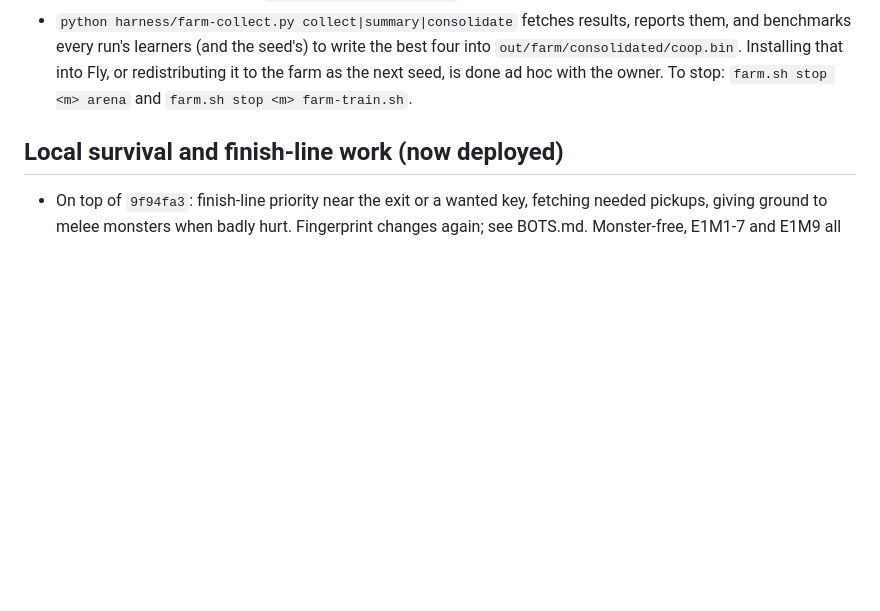
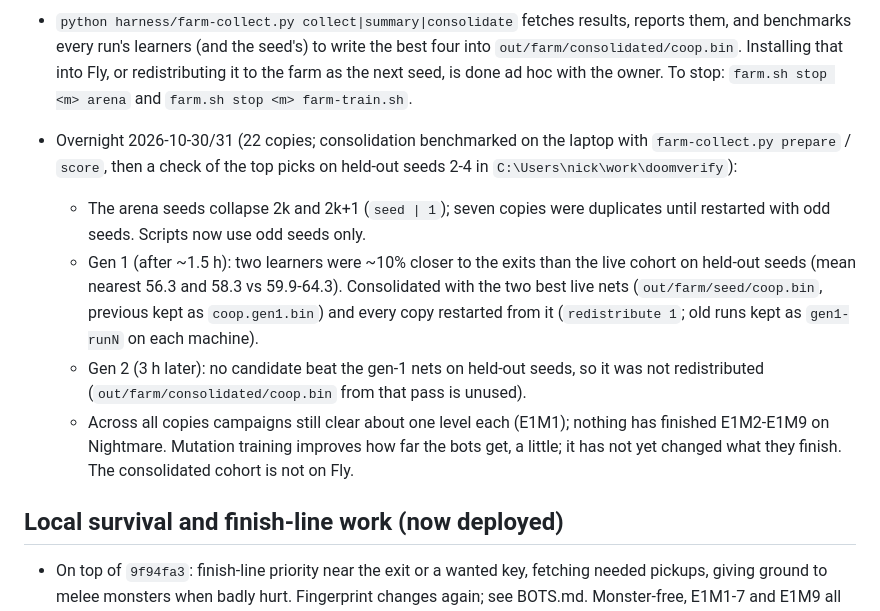
Before and after one commit to NickDrohan/DOOMACH, a Markdown page: HANDOFF.md, the part around the change. Drawn GitHub-style; blank space fills up the shorter version.

Commit message:
Record the overnight farm training results
Generated with [Devin](https://devin.ai)

Co-Authored-By: Devin <158243242+devin-ai-integration[bot]@users.noreply.github.com>

```diff
--- a/HANDOFF.md
+++ b/HANDOFF.md
@@ -45,6 +45,22 @@ Live: <https://mach-doom-relay.fly.dev/> (download, league page), relay on UDP 5
   `out/farm/consolidated/coop.bin`. Installing that into Fly, or redistributing it to the
   farm as the next seed, is done ad hoc with the owner. To stop: `farm.sh stop <m> arena`
   and `farm.sh stop <m> farm-train.sh`.
+
+- Overnight 2026-10-30/31 (22 copies; consolidation benchmarked on the laptop with
+  `farm-collect.py prepare` / `score`, then a check of the top picks on held-out seeds
+  2-4 in `C:\Users\nick\work\doomverify`):
+  - The arena seeds collapse 2k and 2k+1 (`seed | 1`); seven copies were duplicates until
+    restarted with odd seeds. Scripts now use odd seeds only.
+  - Gen 1 (after ~1.5 h): two learners were ~10% closer to the exits than the live
+    cohort on held-out seeds (mean nearest 56.3 and 58.3 vs 59.9-64.3). Consolidated
+    with the two best live nets (`out/farm/seed/coop.bin`, previous kept as
+    `coop.gen1.bin`) and every copy restarted from it (`redistribute 1`; old runs kept as
+    `gen1-runN` on each machine).
+  - Gen 2 (3 h later): no candidate beat the gen-1 nets on held-out seeds, so it was not
+    redistributed (`out/farm/consolidated/coop.bin` from that pass is unused).
+  - Across all copies campaigns still clear about one level each (E1M1); nothing has
+    finished E1M2-E1M9 on Nightmare. Mutation training improves how far the bots get, a
+    little; it has not yet changed what they finish. The consolidated cohort is not on Fly.
 
 ## Local survival and finish-line work (now deployed)
 
```
